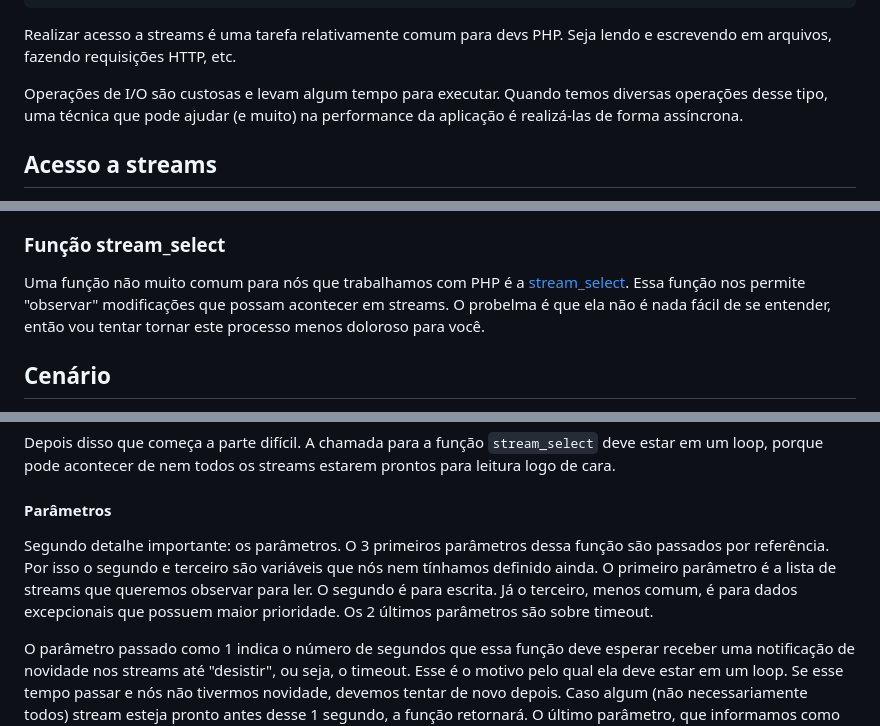
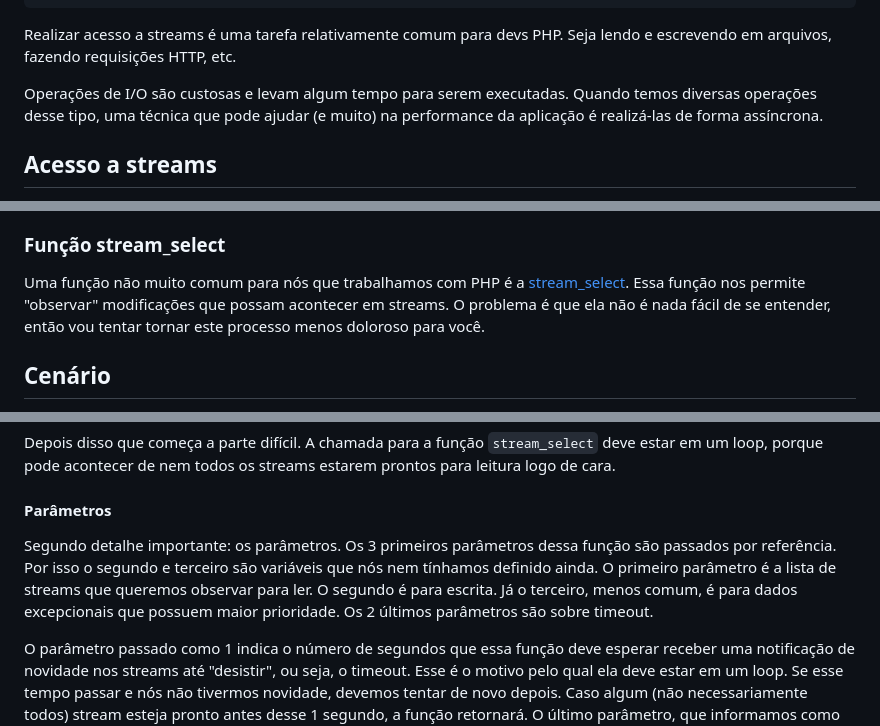
Before and after one commit to CViniciusSDias/blog-dias.dev, a Markdown page: source/_posts/2020-09-16-php-assincrono-de-forma-nativa.md, 3 parts joined by grey strips. Rendered like a GitHub page.

Commit message:
Correção de typo

```diff
--- a/source/_posts/2020-09-16-php-assincrono-de-forma-nativa.md
+++ b/source/_posts/2020-09-16-php-assincrono-de-forma-nativa.md
@@ -7,7 +7,7 @@ categories: ["PHP", "Conceitos"]
 ---
 Realizar acesso a streams é uma tarefa relativamente comum para devs PHP. Seja lendo e escrevendo em arquivos, fazendo requisições HTTP, etc.
 
-Operações de I/O são custosas e levam algum tempo para executar. Quando temos diversas operações desse tipo, uma técnica que pode ajudar (e muito) na performance da aplicação é realizá-las de forma assíncrona.
+Operações de I/O são custosas e levam algum tempo para serem executadas. Quando temos diversas operações desse tipo, uma técnica que pode ajudar (e muito) na performance da aplicação é realizá-las de forma assíncrona.
 
 ## Acesso a streams
 
@@ -47,7 +47,7 @@ Antes de falar do PHP em si, acho válido citar que o sistema operacional já tr
 
 ### Função stream_select
 
-Uma função não muito comum para nós que trabalhamos com PHP é a [stream_select](https://php.net/stream_select). Essa função nos permite "observar" modificações que possam acontecer em streams. O probelma é que ela não é nada fácil de se entender, então vou tentar tornar este processo menos doloroso para você.
+Uma função não muito comum para nós que trabalhamos com PHP é a [stream_select](https://php.net/stream_select). Essa função nos permite "observar" modificações que possam acontecer em streams. O problema é que ela não é nada fácil de se entender, então vou tentar tornar este processo menos doloroso para você.
 
 ## Cenário
 
@@ -152,7 +152,7 @@ Depois disso que começa a parte difícil. A chamada para a função `stream_sel
 
 #### Parâmetros
 
-Segundo detalhe importante: os parâmetros. O 3 primeiros parâmetros dessa função são passados por referência. Por isso o segundo e terceiro são variáveis que nós nem tínhamos definido ainda. O primeiro parâmetro é a lista de streams que queremos observar para ler. O segundo é para escrita. Já o terceiro, menos comum, é para dados excepcionais que possuem maior prioridade. Os 2 últimos parâmetros são sobre timeout.
+Segundo detalhe importante: os parâmetros. Os 3 primeiros parâmetros dessa função são passados por referência. Por isso o segundo e terceiro são variáveis que nós nem tínhamos definido ainda. O primeiro parâmetro é a lista de streams que queremos observar para ler. O segundo é para escrita. Já o terceiro, menos comum, é para dados excepcionais que possuem maior prioridade. Os 2 últimos parâmetros são sobre timeout.
 
 O parâmetro passado como 1 indica o número de segundos que essa função deve esperar receber uma notificação de novidade nos streams até "desistir", ou seja, o timeout. Esse é o motivo pelo qual ela deve estar em um loop. Se esse tempo passar e nós não tivermos novidade, devemos tentar de novo depois. Caso algum (não necessariamente todos) stream esteja pronto antes desse 1 segundo, a função retornará. O último parâmetro, que informamos como 0, indica o tempo em microsegundos para timeout.
 
```
